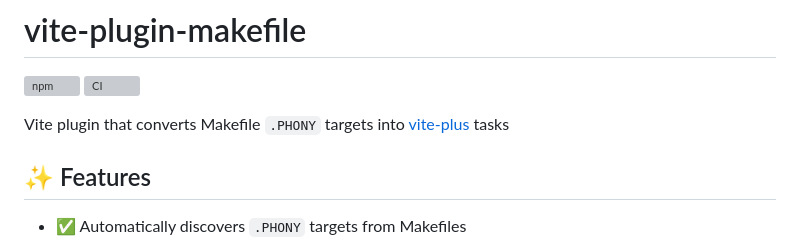
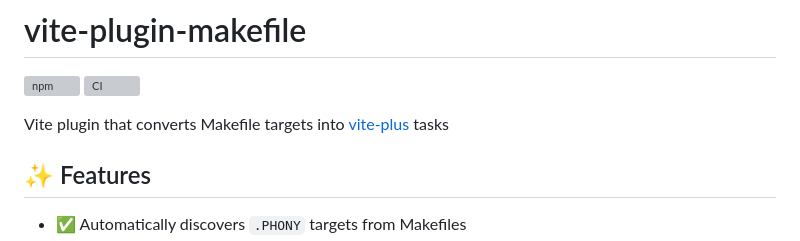
Before and after one commit to kazupon/vite-plugin-makefile, a Markdown page: README.md, the part around the change. GitHub-like rendering; grey boxes are pictures that could not be loaded.

Commit message:
docs: fix

```diff
--- a/README.md
+++ b/README.md
@@ -3,7 +3,7 @@
 [![npm][npm-src]][npm-href]
 [![CI][ci-src]][ci-href]
 
-Vite plugin that converts Makefile `.PHONY` targets into [vite-plus](https://github.com/nicolo-ribaudo/vite-plus) tasks
+Vite plugin that converts Makefile targets into [vite-plus](https://github.com/nicolo-ribaudo/vite-plus) tasks
 
 ## ✨ Features
 
```
